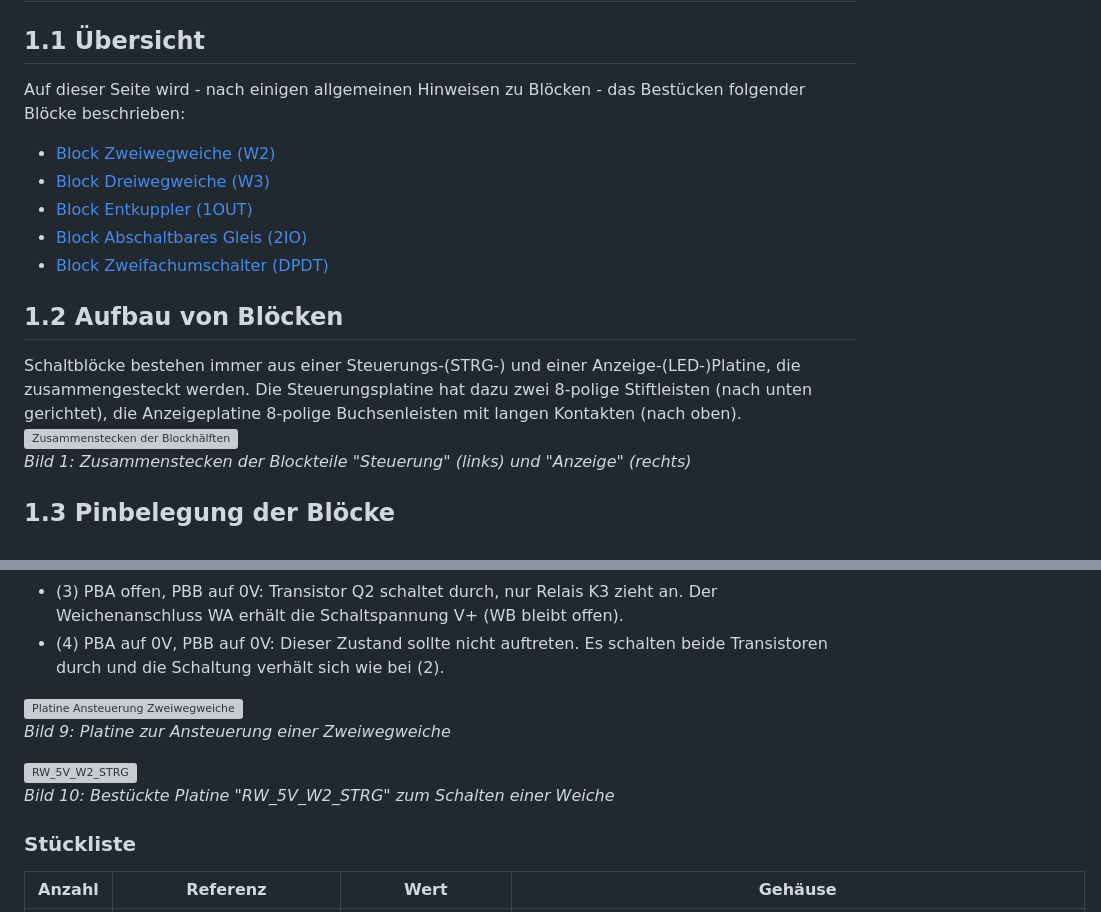
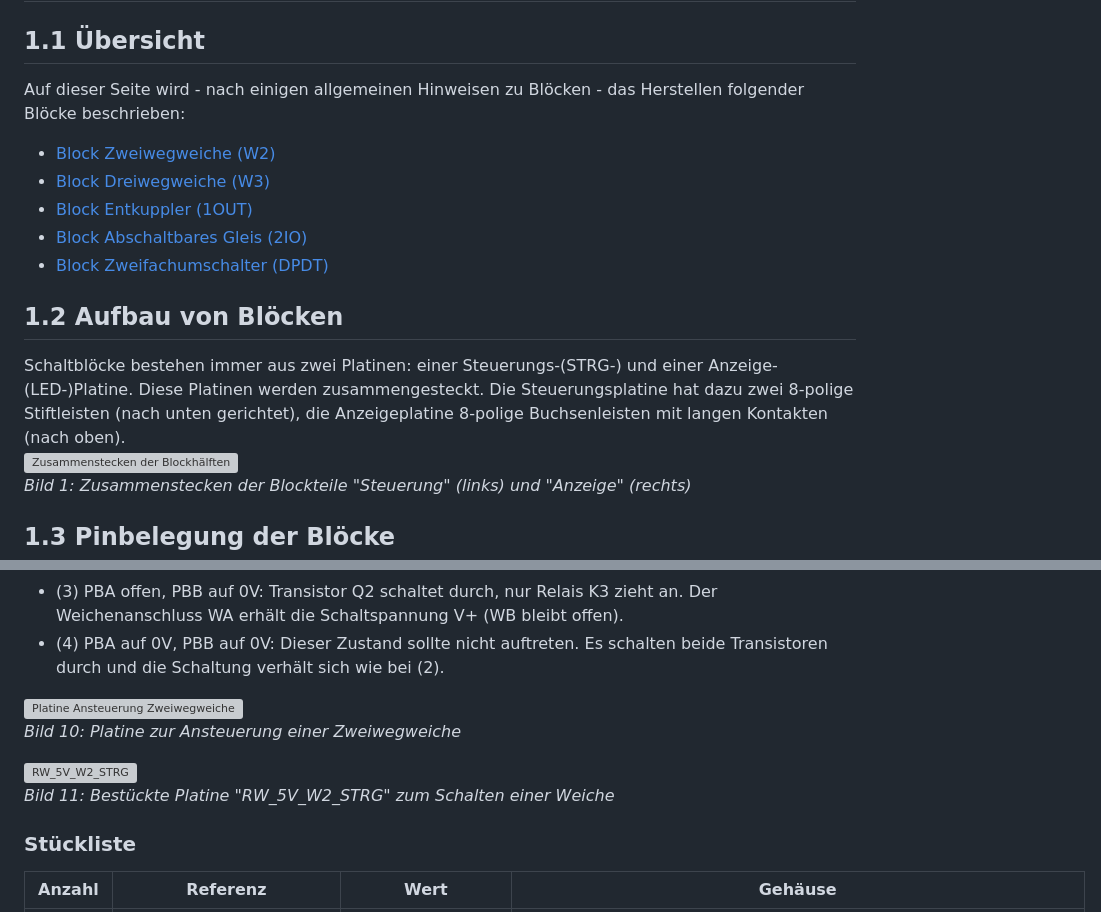
Before and after one commit to khartinger/RCC5V, a Markdown page: fab/rcc4_block/LIESMICH.md, 2 parts joined by grey strips. GitHub-like rendering; grey boxes are pictures that could not be loaded.

```diff
--- a/fab/rcc4_block/LIESMICH.md
+++ b/fab/rcc4_block/LIESMICH.md
@@ -6,7 +6,7 @@ Letzte &Auml;nderung: 23.2.2025 <a name="up"></a><br>
 
 # 1. Einleitung
 ## 1.1 &Uuml;bersicht
-Auf dieser Seite wird - nach einigen allgemeinen Hinweisen zu Bl&ouml;cken - das Best&uuml;cken folgender Bl&ouml;cke beschrieben:
+Auf dieser Seite wird - nach einigen allgemeinen Hinweisen zu Bl&ouml;cken - das Herstellen folgender Bl&ouml;cke beschrieben:
 * [Block Zweiwegweiche (W2)](#x20)
 * [Block Dreiwegweiche (W3)](#x30)
 * [Block Entkuppler (1OUT)](#x40)
@@ -14,7 +14,7 @@ Auf dieser Seite wird - nach einigen allgemeinen Hinweisen zu Bl&ouml;cken - das
 * [Block Zweifachumschalter (DPDT)](#x60)
 
 ## 1.2 Aufbau von Bl&ouml;cken
-Schaltbl&ouml;cke bestehen immer aus einer Steuerungs-(STRG-) und einer Anzeige-(LED-)Platine, die zusammengesteckt werden. Die Steuerungsplatine hat dazu zwei 8-polige Stiftleisten (nach unten gerichtet), die Anzeigeplatine 8-polige Buchsenleisten mit langen Kontakten (nach oben).
+Schaltbl&ouml;cke bestehen immer aus zwei Platinen: einer Steuerungs-(STRG-) und einer Anzeige-(LED-)Platine. Diese Platinen werden zusammengesteckt. Die Steuerungsplatine hat dazu zwei 8-polige Stiftleisten (nach unten gerichtet), die Anzeigeplatine 8-polige Buchsenleisten mit langen Kontakten (nach oben).
 ![Zusammenstecken der Blockh&auml;lften](/images/300_assemble_block_parts.png "Zusammenstecken der Blockh&auml;lften")
 _Bild 1: Zusammenstecken der Blockteile "Steuerung" (links) und "Anzeige" (rechts)_
 
@@ -77,11 +84,10 @@ Die Ansteuerung erfolgt entweder &uuml;ber die Leitungen WSA und WSB (d.h. von e
 * (4) PBA auf 0V, PBB auf 0V: Dieser Zustand sollte nicht auftreten. Es schalten beide Transistoren durch und die Schaltung verh&auml;lt sich wie bei (2).
 
 ![Platine Ansteuerung Zweiwegweiche](/images/pcb_f/PCB_F_RW_5V_W2_STRG_V2.png "Platine Ansteuerung Zweiwegweiche")
-_Bild 9: Platine zur Ansteuerung einer Zweiwegweiche_
+_Bild 10: Platine zur Ansteuerung einer Zweiwegweiche_
 
 ![RW_5V_W2_STRG](/images/300_RW_5V_W2_STRG_V2.png "RW_5V_W2_STRG")
-_Bild 10: Best&uuml;ckte Platine "RW_5V_W2_STRG" zum Schalten einer Weiche_
-
+_Bild 11: Best&uuml;ckte Platine "RW_5V_W2_STRG" zum Schalten einer Weiche_
 
 ### St&uuml;ckliste
 | Anzahl | Referenz          | Wert                | Geh&auml;use            |
```
Also changed, not shown: other parts of fab/rcc4_block/LIESMICH.md (+20 -10 lines), images/300_LED_biegen_Schritte.png (added), 1 other file.
